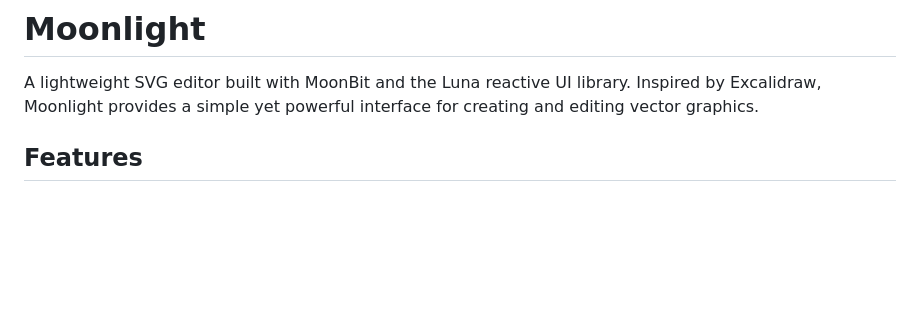
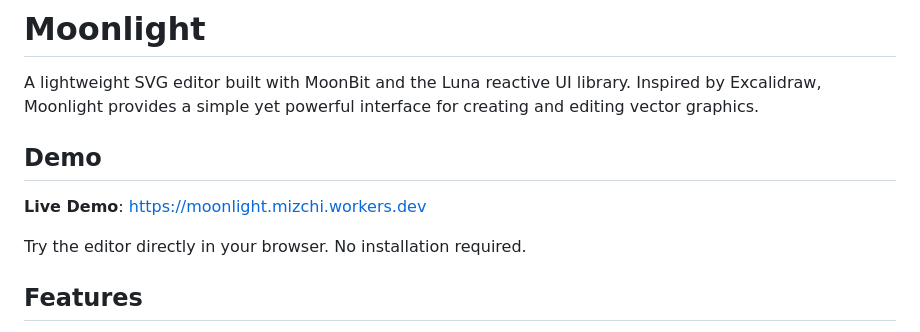
Before and after one commit to mizchi/moonlight, a Markdown page: README.md, the part around the change. Drawn GitHub-style; blank space fills up the shorter version.

Commit message:
docs: add live demo link to README
🤖 Generated with [Claude Code](https://claude.com/claude-code)

Co-Authored-By: Claude Opus 4.5 <noreply@anthropic.com>

```diff
--- a/README.md
+++ b/README.md
@@ -1,6 +1,12 @@
 # Moonlight
 
 A lightweight SVG editor built with MoonBit and the Luna reactive UI library. Inspired by Excalidraw, Moonlight provides a simple yet powerful interface for creating and editing vector graphics.
+
+## Demo
+
+**Live Demo**: https://moonlight.mizchi.workers.dev
+
+Try the editor directly in your browser. No installation required.
 
 ## Features
 
```
